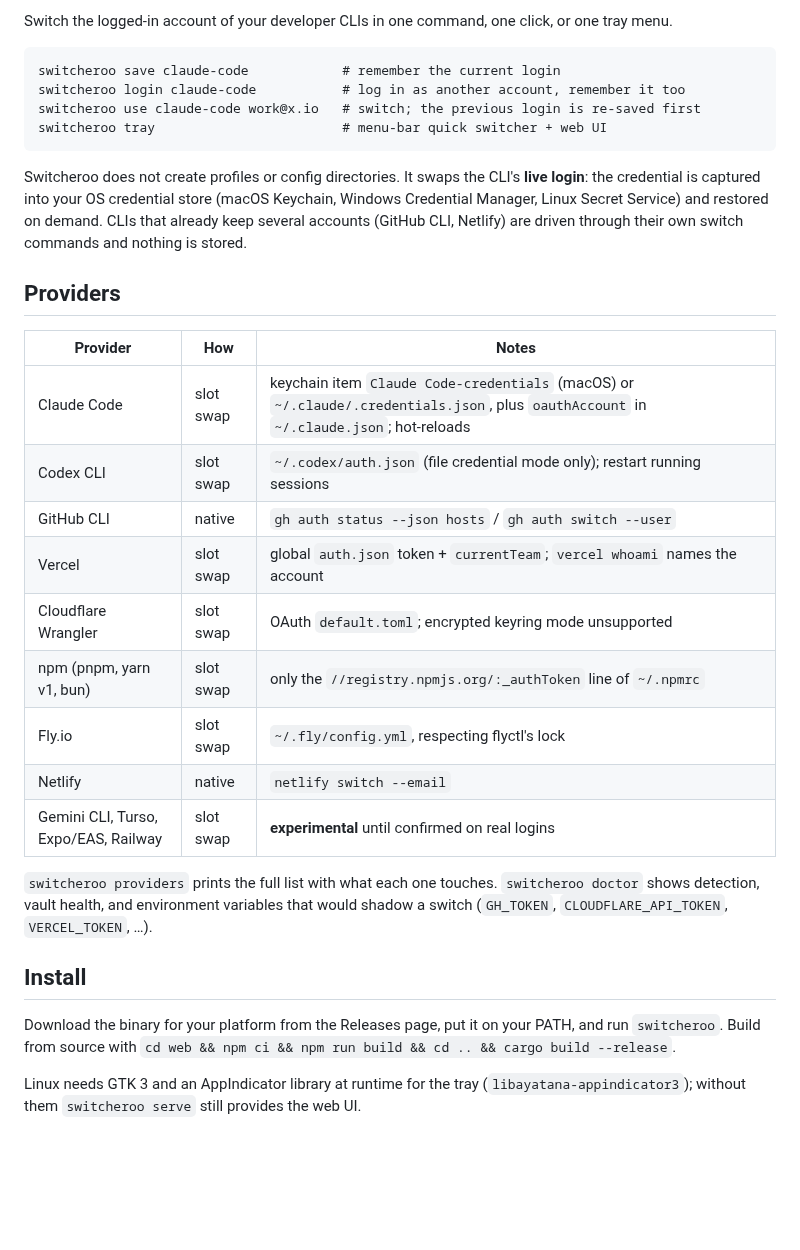
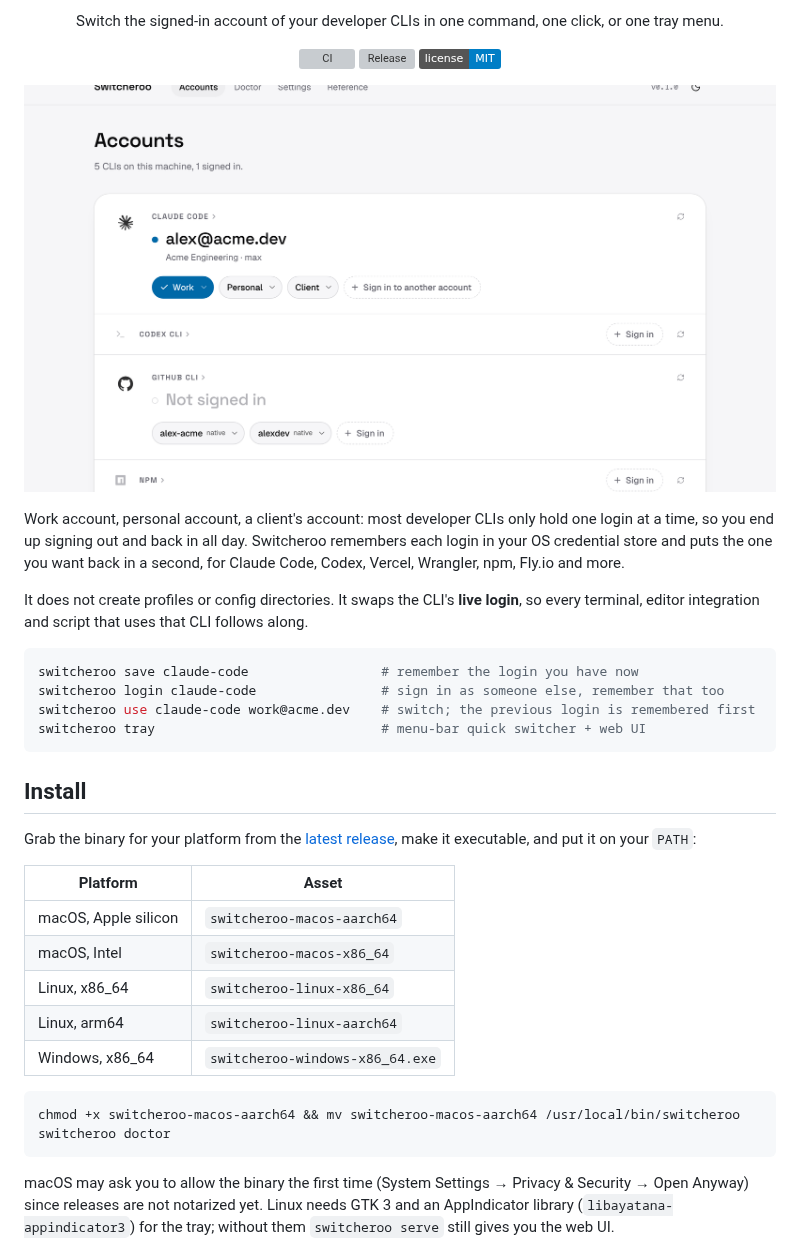
Before and after one commit to FTCHD/switcheroo, a Markdown page: README.md, the part around one of its changes. Drawn GitHub-style; pictures changed too: docs/readme/accounts-light.png (added); badges without logos; blank space fills up the shorter version; grey boxes are pictures that could not be loaded.

Commit message:
README for a public audience

````diff
--- a/README.md
+++ b/README.md
@@ -2,33 +2,48 @@
 
-Switch the logged-in account of your developer CLIs in one command, one click, or one tray menu.
+<p align="center">
+  Switch the signed-in account of your developer CLIs in one command, one click, or one tray menu.
+</p>
 
+<p align="center">
+  <a href="https://github.com/ftchd/switcheroo/actions/workflows/ci.yml"><img alt="CI" src="https://github.com/ftchd/switcheroo/actions/workflows/ci.yml/badge.svg"></a>
+  <a href="https://github.com/ftchd/switcheroo/releases/latest"><img alt="Release" src="https://img.shields.io/github/v/release/ftchd/switcheroo?display_name=tag"></a>
+  <a href="LICENSE"><img alt="MIT" src="https://img.shields.io/badge/license-MIT-blue.svg"></a>
+</p>
+
+<p align="center">
+  <picture>
+    <source media="(prefers-color-scheme: dark)" srcset="docs/readme/accounts-dark.png">
+    <img alt="Switcheroo's Accounts page: each CLI on the machine, who it is signed in as, and the remembered accounts to switch to" src="docs/readme/accounts-light.png" width="900">
+  </picture>
+</p>
+
+Work account, personal account, a client's account: most developer CLIs only hold one login at a time, so you end up signing out and back in all day. Switcheroo remembers each login in your OS credential store and puts the one you want back in a second, for Claude Code, Codex, Vercel, Wrangler, npm, Fly.io and more.
+
+It does not create profiles or config directories. It swaps the CLI's **live login**, so every terminal, editor integration and script that uses that CLI follows along.
+
+```sh
+switcheroo save claude-code                 # remember the login you have now
+switcheroo login claude-code                # sign in as someone else, remember that too
+switcheroo use claude-code work@acme.dev    # switch; the previous login is remembered first
+switcheroo tray                             # menu-bar quick switcher + web UI
 ```
-switcheroo save claude-code            # remember the current login
-switcheroo login claude-code           # log in as another account, remember it too
-switcheroo use claude-code work@x.io   # switch; the previous login is re-saved first
-switcheroo tray                        # menu-bar quick switcher + web UI
-```
-
-Switcheroo does not create profiles or config directories. It swaps the CLI's **live login**: the credential is captured into your OS credential store (macOS Keychain, Windows Credential Manager, Linux Secret Service) and restored on demand. CLIs that already keep several accounts (GitHub CLI, Netlify) are driven through their own switch commands and nothing is stored.
-
-## Providers
-
-| Provider | How | Notes |
-|---|---|---|
-| Claude Code | slot swap | keychain item `Claude Code-credentials` (macOS) or `~/.claude/.credentials.json`, plus `oauthAccount` in `~/.claude.json`; hot-reloads |
-| Codex CLI | slot swap | `~/.codex/auth.json` (file credential mode only); restart running sessions |
-| GitHub CLI | native | `gh auth status --json hosts` / `gh auth switch --user` |
-| Vercel | slot swap | global `auth.json` token + `currentTeam`; `vercel whoami` names the account |
-| Cloudflare Wrangler | slot swap | OAuth `default.toml`; encrypted keyring mode unsupported |
-| npm (pnpm, yarn v1, bun) | slot swap | only the `//registry.npmjs.org/:_authToken` line of `~/.npmrc` |
-| Fly.io | slot swap | `~/.fly/config.yml`, respecting flyctl's lock |
-| Netlify | native | `netlify switch --email` |
-| Gemini CLI, Turso, Expo/EAS, Railway | slot swap | **experimental** until confirmed on real logins |
-
-`switcheroo providers` prints the full list with what each one touches. `switcheroo doctor` shows detection, vault health, and environment variables that would shadow a switch (`GH_TOKEN`, `CLOUDFLARE_API_TOKEN`, `VERCEL_TOKEN`, …).
 
 ## Install
 
-Download the binary for your platform from the Releases page, put it on your PATH, and run `switcheroo`. Build from source with `cd web && npm ci && npm run build && cd .. && cargo build --release`.
+Grab the binary for your platform from the [latest release](https://github.com/ftchd/switcheroo/releases/latest), make it executable, and put it on your `PATH`:
 
-Linux needs GTK 3 and an AppIndicator library at runtime for the tray (`libayatana-appindicator3`); without them `switcheroo serve` still provides the web UI.
+| Platform | Asset |
+|---|---|
+| macOS, Apple silicon | `switcheroo-macos-aarch64` |
+| macOS, Intel | `switcheroo-macos-x86_64` |
+| Linux, x86_64 | `switcheroo-linux-x86_64` |
+| Linux, arm64 | `switcheroo-linux-aarch64` |
+| Windows, x86_64 | `switcheroo-windows-x86_64.exe` |
+
+```sh
+chmod +x switcheroo-macos-aarch64 && mv switcheroo-macos-aarch64 /usr/local/bin/switcheroo
+switcheroo doctor
+```
+
+macOS may ask you to allow the binary the first time (System Settings → Privacy & Security → Open Anyway) since releases are not notarized yet. Linux needs GTK 3 and an AppIndicator library (`libayatana-appindicator3`) for the tray; without them `switcheroo serve` still gives you the web UI.
+
````
Also changed, not shown: other parts of README.md (+62 -11 lines), docs/readme/accounts-dark.png (added).
